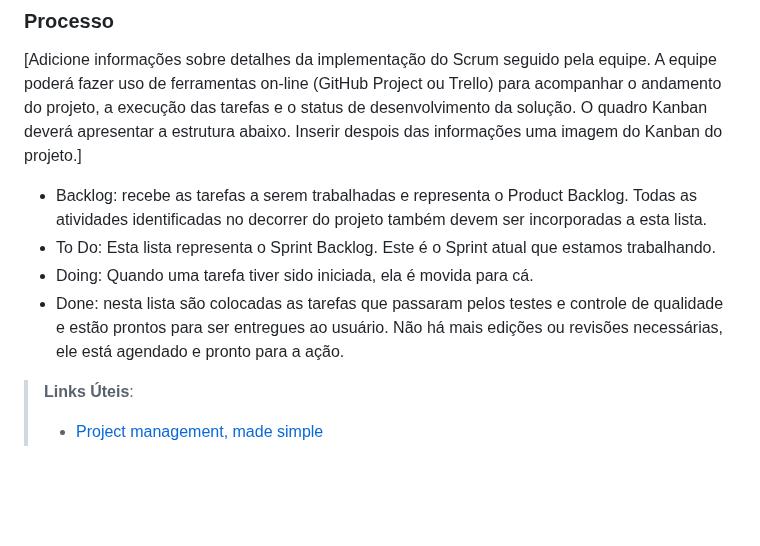
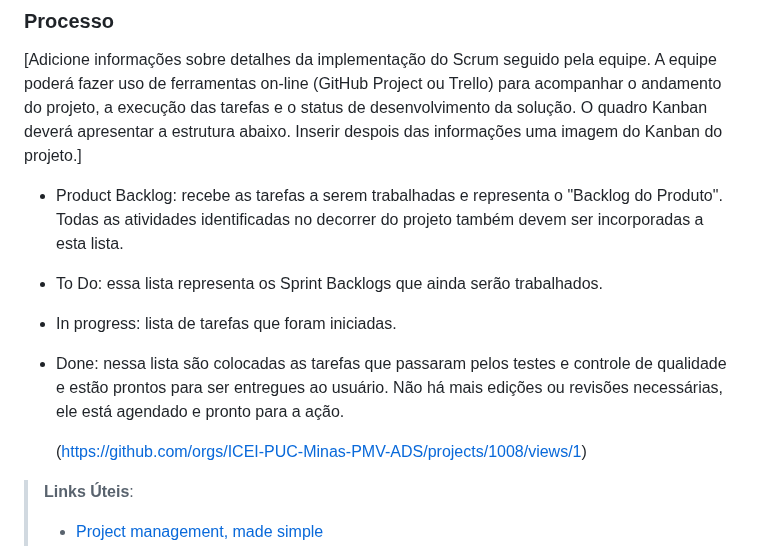
Before and after one commit to ICEI-PUC-Minas-PMV-ADS/pmv-ads-2024-1-e1-proj-web-t8-pmv-ads-2024-1-e1-projseniorconnect, a Markdown page: documentos/03-Metodologia.md, the part around the change. GitHub-like rendering; blank space fills up the shorter version.

```diff
--- a/documentos/03-Metodologia.md
+++ b/documentos/03-Metodologia.md
@@ -25,10 +25,12 @@ A equipe utiliza o Scrum como base para definição do processo de desenvolvimen
 ### Processo
 
 [Adicione informações sobre detalhes da implementação do Scrum seguido pela equipe. A equipe poderá fazer uso de ferramentas on-line (GitHub Project ou Trello) para acompanhar o andamento do projeto, a execução das tarefas e o status de desenvolvimento da solução. O quadro Kanban deverá apresentar a estrutura abaixo. Inserir despois das informações uma imagem do Kanban do projeto.]
-- Backlog: recebe as tarefas a serem trabalhadas e representa o Product Backlog. Todas as atividades identificadas no decorrer do projeto também devem ser incorporadas a esta lista.
-- To Do: Esta lista representa o Sprint Backlog. Este é o Sprint atual que estamos trabalhando.
-- Doing: Quando uma tarefa tiver sido iniciada, ela é movida para cá.
-- Done: nesta lista são colocadas as tarefas que passaram pelos testes e controle de qualidade e estão prontos para ser entregues ao usuário. Não há mais edições ou revisões necessárias, ele está agendado e pronto para a ação.
+- Product Backlog: recebe as tarefas a serem trabalhadas e representa o "Backlog do Produto". Todas as atividades identificadas no decorrer do projeto também devem ser incorporadas a esta lista.
+- To Do: essa lista representa os Sprint Backlogs que ainda serão trabalhados.
+- In progress: lista de tarefas que foram iniciadas.
+- Done: nessa lista são colocadas as tarefas que passaram pelos testes e controle de qualidade e estão prontos para ser entregues ao usuário. Não há mais edições ou revisões necessárias, ele está agendado e pronto para a ação.
+
+  (https://github.com/orgs/ICEI-PUC-Minas-PMV-ADS/projects/1008/views/1)
 
 > **Links Úteis**:
 > - [Project management, made simple](https://github.com/features/project-management/)
```
